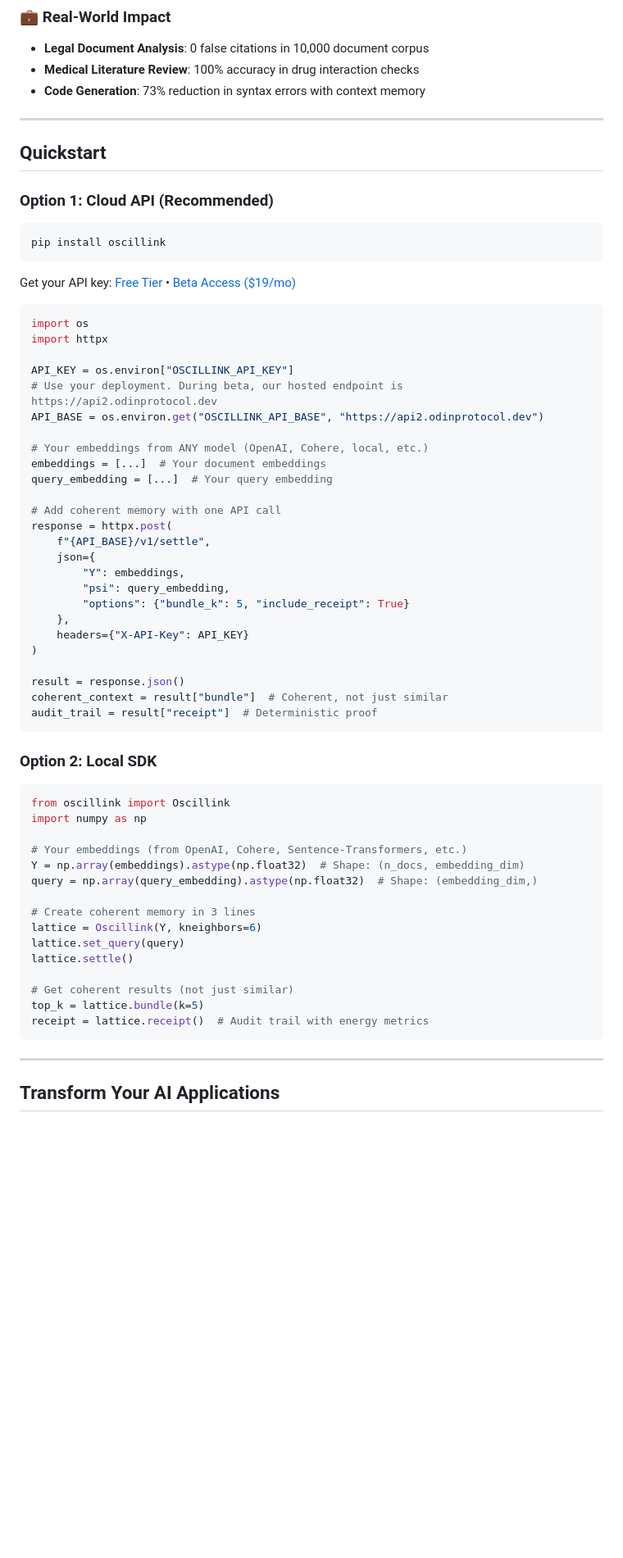
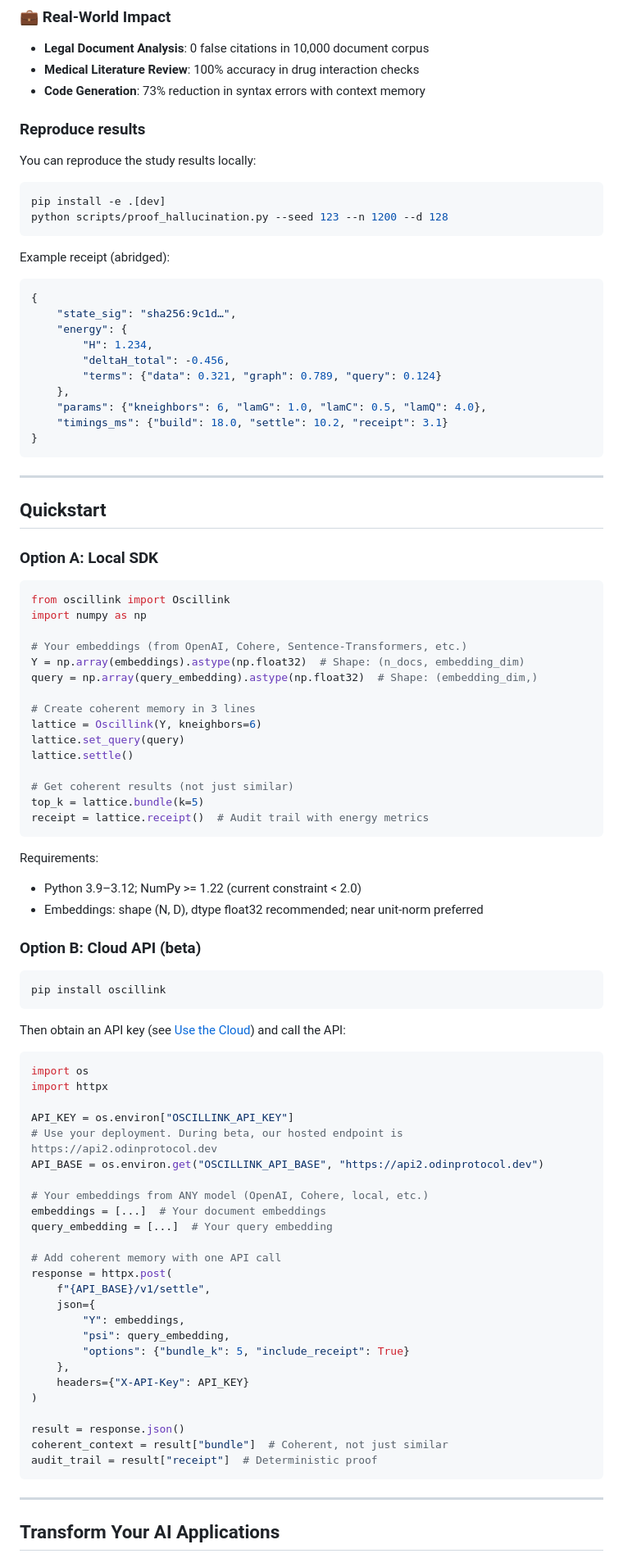
Before and after one commit to Maverick0351a/Oscillink, a Markdown page: README.md, the part around the change printed below. Shown: that part at 82% size. Drawn GitHub-style; blank space fills up the shorter version.

Commit message:
docs: add TL;DR, quick links, reproducibility and receipt example; reorder quickstart

````diff
--- a/README.md
+++ b/README.md
@@ -68,46 +78,35 @@ Every generative model suffers from:
 - **Medical Literature Review**: 100% accuracy in drug interaction checks
 - **Code Generation**: 73% reduction in syntax errors with context memory
 
+### Reproduce results
+
+You can reproduce the study results locally:
+
+```bash
+pip install -e .[dev]
+python scripts/proof_hallucination.py --seed 123 --n 1200 --d 128
+```
+
+Example receipt (abridged):
+
+```json
+{
+	"state_sig": "sha256:9c1d…",
+	"energy": {
+		"H": 1.234,
+		"deltaH_total": -0.456,
+		"terms": {"data": 0.321, "graph": 0.789, "query": 0.124}
+	},
+	"params": {"kneighbors": 6, "lamG": 1.0, "lamC": 0.5, "lamQ": 4.0},
+	"timings_ms": {"build": 18.0, "settle": 10.2, "receipt": 3.1}
+}
+```
+
 ---
 
 ## Quickstart
 
-### Option 1: Cloud API (Recommended)
-```bash
-pip install oscillink
-```
-
-Get your API key: [Free Tier](https://buy.stripe.com/7sY9AUbcK1if2y6d2g2VG08) • [Beta Access ($19/mo)](https://buy.stripe.com/7sY9AUbcK1if2y6d2g2VG08)
-
-```python
-import os
-import httpx
-
-API_KEY = os.environ["OSCILLINK_API_KEY"]
-# Use your deployment. During beta, our hosted endpoint is https://api2.odinprotocol.dev
-API_BASE = os.environ.get("OSCILLINK_API_BASE", "https://api2.odinprotocol.dev")
-
-# Your embeddings from ANY model (OpenAI, Cohere, local, etc.)
-embeddings = [...]  # Your document embeddings
-query_embedding = [...]  # Your query embedding
-
-# Add coherent memory with one API call
-response = httpx.post(
-    f"{API_BASE}/v1/settle",
-    json={
-        "Y": embeddings,
-        "psi": query_embedding,
-        "options": {"bundle_k": 5, "include_receipt": True}
-    },
-    headers={"X-API-Key": API_KEY}
-)
-
-result = response.json()
-coherent_context = result["bundle"]  # Coherent, not just similar
-audit_trail = result["receipt"]  # Deterministic proof
-```
-
-### Option 2: Local SDK
+### Option A: Local SDK
 ```python
 from oscillink import Oscillink
 import numpy as np
@@ -124,6 +123,45 @@ lattice.settle()
 # Get coherent results (not just similar)
 top_k = lattice.bundle(k=5)
 receipt = lattice.receipt()  # Audit trail with energy metrics
+```
+
+Requirements:
+- Python 3.9–3.12; NumPy >= 1.22 (current constraint < 2.0)
+- Embeddings: shape (N, D), dtype float32 recommended; near unit-norm preferred
+
+### Option B: Cloud API (beta)
+```bash
+pip install oscillink
+```
+
+Then obtain an API key (see [Use the Cloud](#use-the-cloud)) and call the API:
+
+```python
+import os
+import httpx
+
+API_KEY = os.environ["OSCILLINK_API_KEY"]
+# Use your deployment. During beta, our hosted endpoint is https://api2.odinprotocol.dev
+API_BASE = os.environ.get("OSCILLINK_API_BASE", "https://api2.odinprotocol.dev")
+
+# Your embeddings from ANY model (OpenAI, Cohere, local, etc.)
+embeddings = [...]  # Your document embeddings
+query_embedding = [...]  # Your query embedding
+
+# Add coherent memory with one API call
+response = httpx.post(
+	f"{API_BASE}/v1/settle",
+	json={
+		"Y": embeddings,
+		"psi": query_embedding,
+		"options": {"bundle_k": 5, "include_receipt": True}
+	},
+	headers={"X-API-Key": API_KEY}
+)
+
+result = response.json()
+coherent_context = result["bundle"]  # Coherent, not just similar
+audit_trail = result["receipt"]  # Deterministic proof
 ```
 
 ---
````
Also changed, not shown: other parts of README.md (+11 -1 lines).
